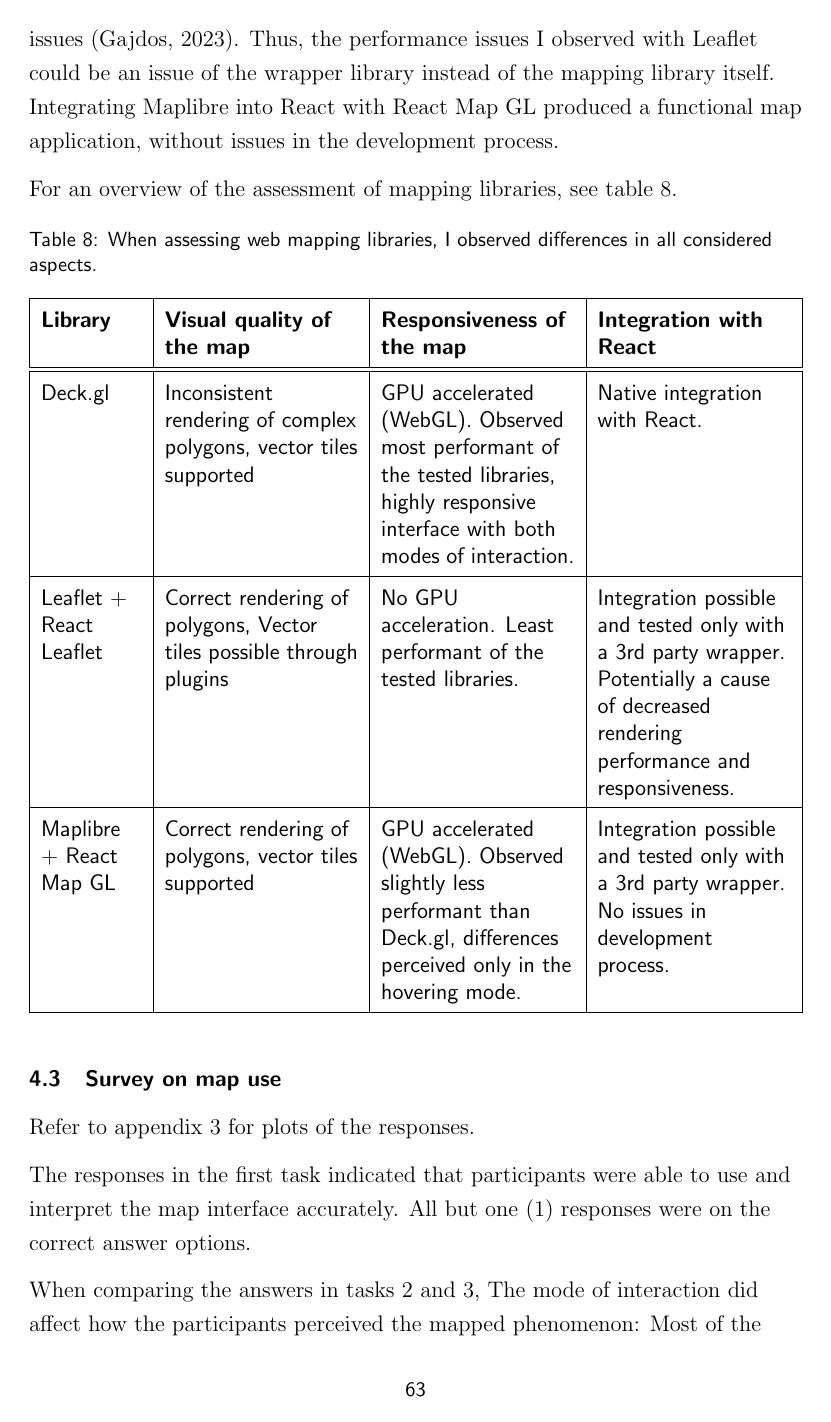
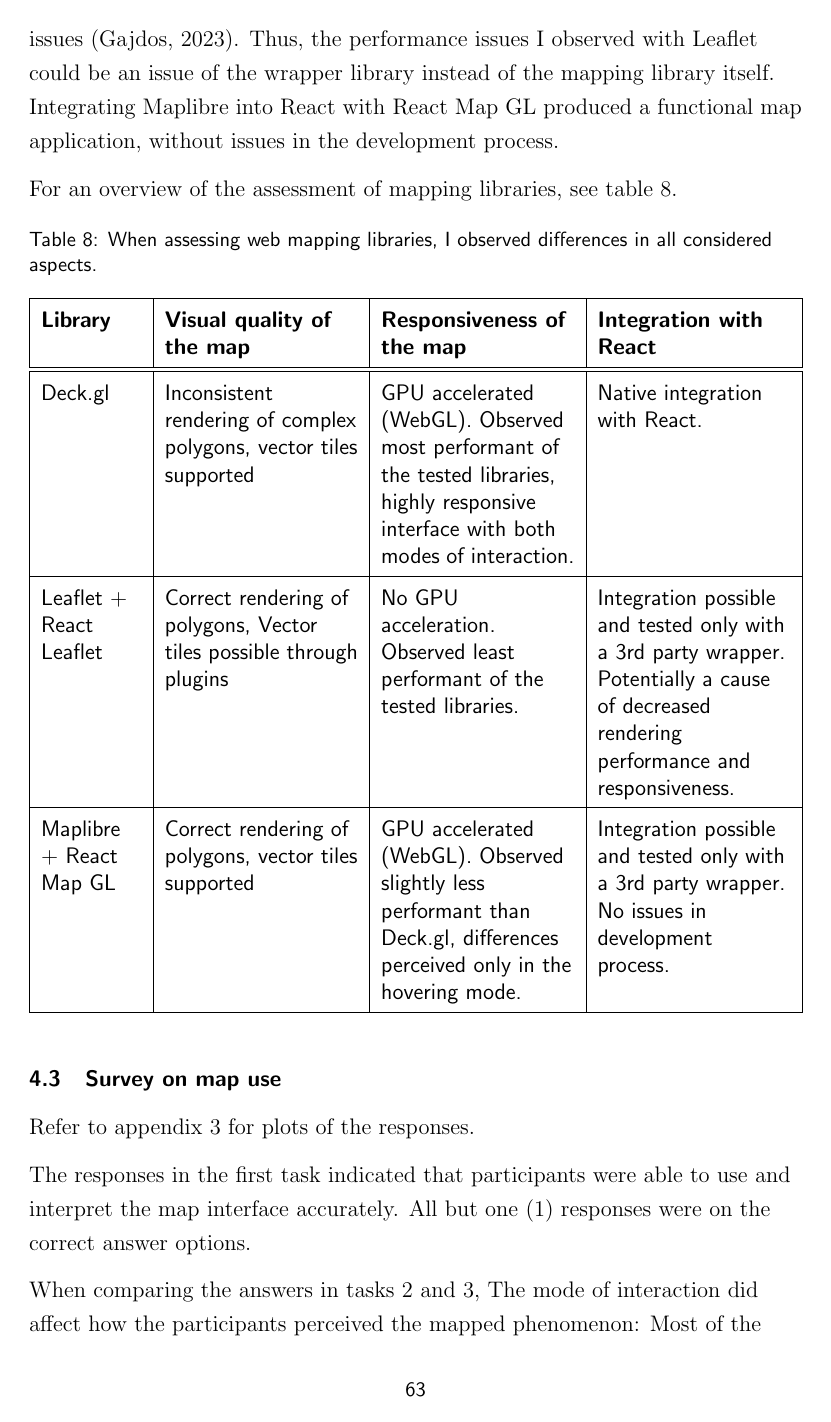
Before and after one commit to eemilhaa/thesis, a LaTeX thesis (thesis/main.tex, which reads thesis/visual/tables/map_library_comparison.tex): page 72 of 103. Compiled offline with pdfLaTeX.

Commit message:
be specific

```diff
--- a/thesis/visual/tables/map_library_comparison.tex
+++ b/thesis/visual/tables/map_library_comparison.tex
@@ -24,7 +24,8 @@
 		\hline
 		Leaflet + React Leaflet
 		& Correct rendering of polygons, Vector tiles possible through plugins
-		& No GPU acceleration. Least performant of the tested libraries.
+		& No GPU acceleration.
+		Observed least performant of the tested libraries.
 		& Integration possible and tested only with a 3rd party wrapper.
 		Potentially a cause of decreased rendering performance and responsiveness.
 		\\
```
